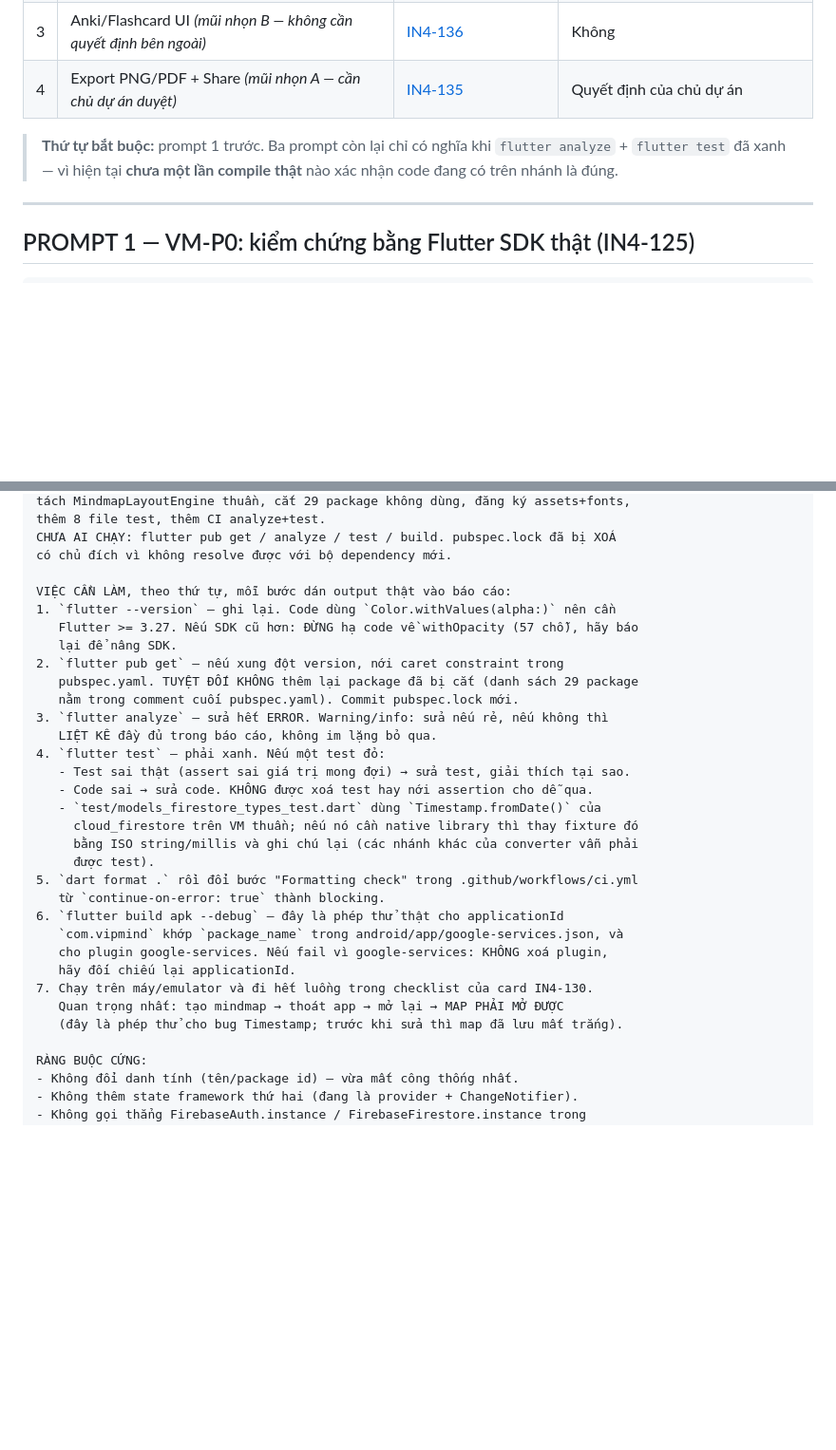
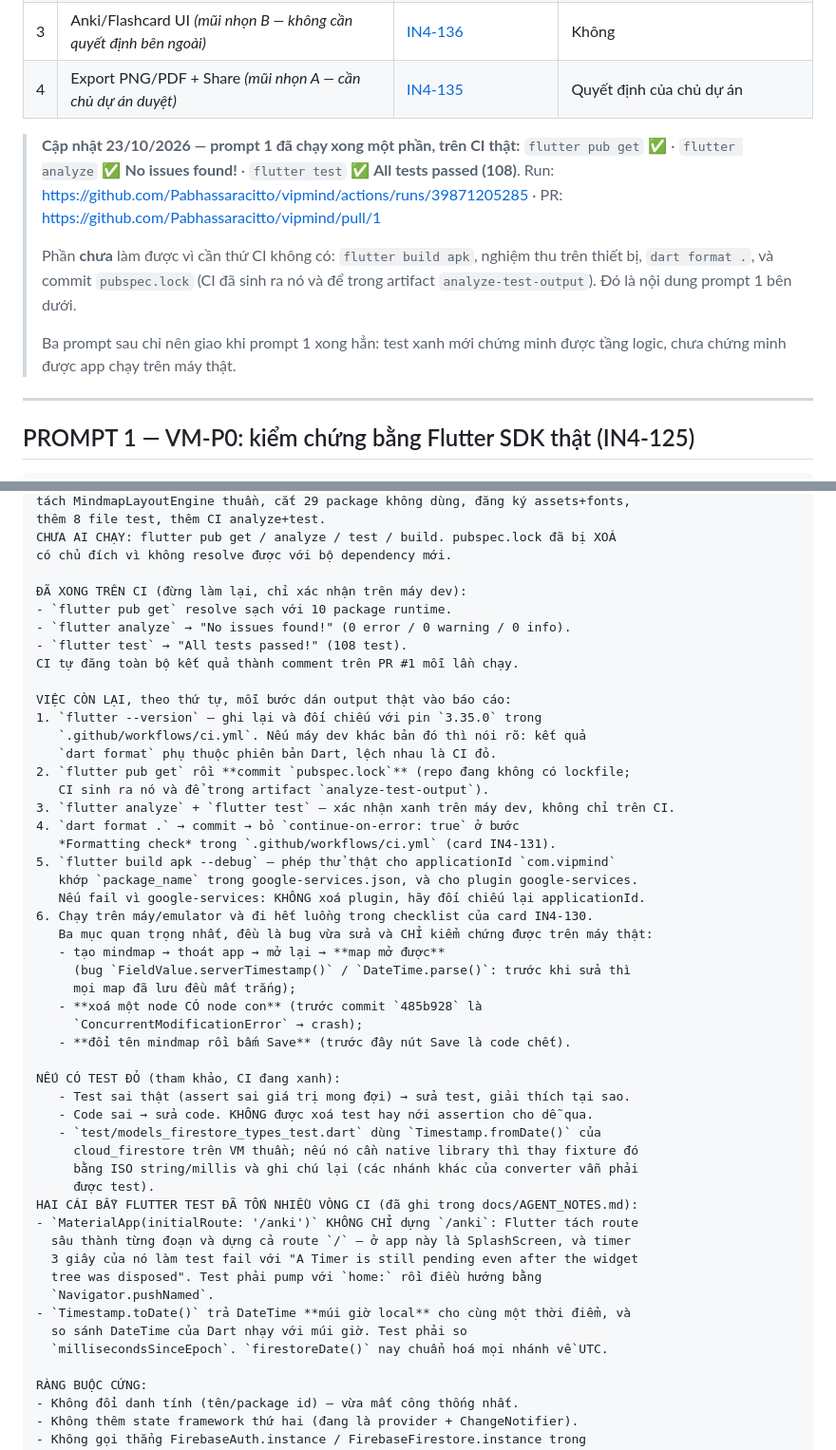
Before and after one commit to Pabhassaracitto/vipmind, a Markdown page: docs/PROMPTS_GIAO_VIEC.md, 2 parts joined by grey strips. Shown at 95% size. GitHub-like rendering; blank space fills up the shorter version.

Commit message:
docs: prompt 1 now reflects what CI already verified
analyze/test/pub get are green on CI (108 tests), so the handoff prompt must not
ask the next agent to redo them. It now lists what is verified, what still needs a
real device (build apk, the three field-only checks: saved map reopens, deleting a
node with children, renaming a map), and the two Flutter test traps that cost
several CI rounds — MaterialApp(initialRoute:) also builds '/' and thus the splash
timer, and Timestamp.toDate() returns a local-zone DateTime.

Co-authored-by: arena-agent <297053741+arena-agent@users.noreply.github.com>

```diff
--- a/docs/PROMPTS_GIAO_VIEC.md
+++ b/docs/PROMPTS_GIAO_VIEC.md
@@ -11,9 +11,18 @@ này. Mỗi prompt tương ứng một card Linear.
 | 3 | Anki/Flashcard UI *(mũi nhọn B — không cần quyết định bên ngoài)* | [IN4-136](https://linear.app/in4up/issue/IN4-136) | Không |
 | 4 | Export PNG/PDF + Share *(mũi nhọn A — cần chủ dự án duyệt)* | [IN4-135](https://linear.app/in4up/issue/IN4-135) | Quyết định của chủ dự án |
 
-> **Thứ tự bắt buộc:** prompt 1 trước. Ba prompt còn lại chỉ có nghĩa khi
-> `flutter analyze` + `flutter test` đã xanh — vì hiện tại **chưa một lần compile
-> thật** nào xác nhận code đang có trên nhánh là đúng.
+> **Cập nhật 23/10/2026 — prompt 1 đã chạy xong một phần, trên CI thật:**
+> `flutter pub get` ✅ · `flutter analyze` ✅ **No issues found!** · `flutter test` ✅
+> **All tests passed (108)**. Run:
+> <https://github.com/Pabhassaracitto/vipmind/actions/runs/39871205285> ·
+> PR: <https://github.com/Pabhassaracitto/vipmind/pull/1>
+>
+> Phần **chưa** làm được vì cần thứ CI không có: `flutter build apk`, nghiệm thu
+> trên thiết bị, `dart format .`, và commit `pubspec.lock` (CI đã sinh ra nó và để
+> trong artifact `analyze-test-output`). Đó là nội dung prompt 1 bên dưới.
+>
+> Ba prompt sau chỉ nên giao khi prompt 1 xong hẳn: test xanh mới chứng minh được
+> tầng logic, chưa chứng minh được app chạy trên máy thật.
 
 ---
 
@@ -40,31 +49,49 @@ thêm 8 file test, thêm CI analyze+test.
 CHƯA AI CHẠY: flutter pub get / analyze / test / build. pubspec.lock đã bị XOÁ
 có chủ đích vì không resolve được với bộ dependency mới.
 
-VIỆC CẦN LÀM, theo thứ tự, mỗi bước dán output thật vào báo cáo:
-1. `flutter --version` — ghi lại. Code dùng `Color.withValues(alpha:)` nên cần
-   Flutter >= 3.27. Nếu SDK cũ hơn: ĐỪNG hạ code về withOpacity (57 chỗ), hãy báo
-   lại để nâng SDK.
-2. `flutter pub get` — nếu xung đột version, nới caret constraint trong
-   pubspec.yaml. TUYỆT ĐỐI KHÔNG thêm lại package đã bị cắt (danh sách 29 package
-   nằm trong comment cuối pubspec.yaml). Commit pubspec.lock mới.
-3. `flutter analyze` — sửa hết ERROR. Warning/info: sửa nếu rẻ, nếu không thì
-   LIỆT KÊ đầy đủ trong báo cáo, không im lặng bỏ qua.
-4. `flutter test` — phải xanh. Nếu một test đỏ:
+ĐÃ XONG TRÊN CI (đừng làm lại, chỉ xác nhận trên máy dev):
+- `flutter pub get` resolve sạch với 10 package runtime.
+- `flutter analyze` → "No issues found!" (0 error / 0 warning / 0 info).
+- `flutter test` → "All tests passed!" (108 test).
+CI tự đăng toàn bộ kết quả thành comment trên PR #1 mỗi lần chạy.
+
+VIỆC CÒN LẠI, theo thứ tự, mỗi bước dán output thật vào báo cáo:
+1. `flutter --version` — ghi lại và đối chiếu với pin `3.35.0` trong
+   `.github/workflows/ci.yml`. Nếu máy dev khác bản đó thì nói rõ: kết quả
+   `dart format` phụ thuộc phiên bản Dart, lệch nhau là CI đỏ.
+2. `flutter pub get` rồi **commit `pubspec.lock`** (repo đang không có lockfile;
+   CI sinh ra nó và để trong artifact `analyze-test-output`).
+3. `flutter analyze` + `flutter test` — xác nhận xanh trên máy dev, không chỉ trên CI.
+4. `dart format .` → commit → bỏ `continue-on-error: true` ở bước
+   *Formatting check* trong `.github/workflows/ci.yml` (card IN4-131).
+5. `flutter build apk --debug` — phép thử thật cho applicationId `com.vipmind`
+   khớp `package_name` trong google-services.json, và cho plugin google-services.
+   Nếu fail vì google-services: KHÔNG xoá plugin, hãy đối chiếu lại applicationId.
+6. Chạy trên máy/emulator và đi hết luồng trong checklist của card IN4-130.
+   Ba mục quan trọng nhất, đều là bug vừa sửa và CHỈ kiểm chứng được trên máy thật:
+   - tạo mindmap → thoát app → mở lại → **map mở được**
+     (bug `FieldValue.serverTimestamp()` / `DateTime.parse()`: trước khi sửa thì
+     mọi map đã lưu đều mất trắng);
+   - **xoá một node CÓ node con** (trước commit `485b928` là
+     `ConcurrentModificationError` → crash);
+   - **đổi tên mindmap rồi bấm Save** (trước đây nút Save là code chết).
+
+NẾU CÓ TEST ĐỎ (tham khảo, CI đang xanh):
    - Test sai thật (assert sai giá trị mong đợi) → sửa test, giải thích tại sao.
    - Code sai → sửa code. KHÔNG được xoá test hay nới assertion cho dễ qua.
    - `test/models_firestore_types_test.dart` dùng `Timestamp.fromDate()` của
      cloud_firestore trên VM thuần; nếu nó cần native library thì thay fixture đó
      bằng ISO string/millis và ghi chú lại (các nhánh khác của converter vẫn phải
      được test).
-5. `dart format .` rồi đổi bước "Formatting check" trong .github/workflows/ci.yml
-   từ `continue-on-error: true` thành blocking.
-6. `flutter build apk --debug` — đây là phép thử thật cho applicationId
-   `com.vipmind` khớp `package_name` trong android/app/google-services.json, và
-   cho plugin google-services. Nếu fail vì google-services: KHÔNG xoá plugin,
-   hãy đối chiếu lại applicationId.
-7. Chạy trên máy/emulator và đi hết luồng trong checklist của card IN4-130.
-   Quan trọng nhất: tạo mindmap → thoát app → mở lại → MAP PHẢI MỞ ĐƯỢC
-   (đây là phép thử cho bug Timestamp; trước khi sửa thì map đã lưu mất trắng).
+HAI CÁI BẪY FLUTTER TEST ĐÃ TỐN NHIỀU VÒNG CI (đã ghi trong docs/AGENT_NOTES.md):
+- `MaterialApp(initialRoute: '/anki')` KHÔNG CHỈ dựng `/anki`: Flutter tách route
+  sâu thành từng đoạn và dựng cả route `/` — ở app này là SplashScreen, và timer
+  3 giây của nó làm test fail với "A Timer is still pending even after the widget
+  tree was disposed". Test phải pump với `home:` rồi điều hướng bằng
+  `Navigator.pushNamed`.
+- `Timestamp.toDate()` trả DateTime **múi giờ local** cho cùng một thời điểm, và
+  so sánh DateTime của Dart nhạy với múi giờ. Test phải so
+  `millisecondsSinceEpoch`. `firestoreDate()` nay chuẩn hoá mọi nhánh về UTC.
 
 RÀNG BUỘC CỨNG:
 - Không đổi danh tính (tên/package id) — vừa mất công thống nhất.
```
